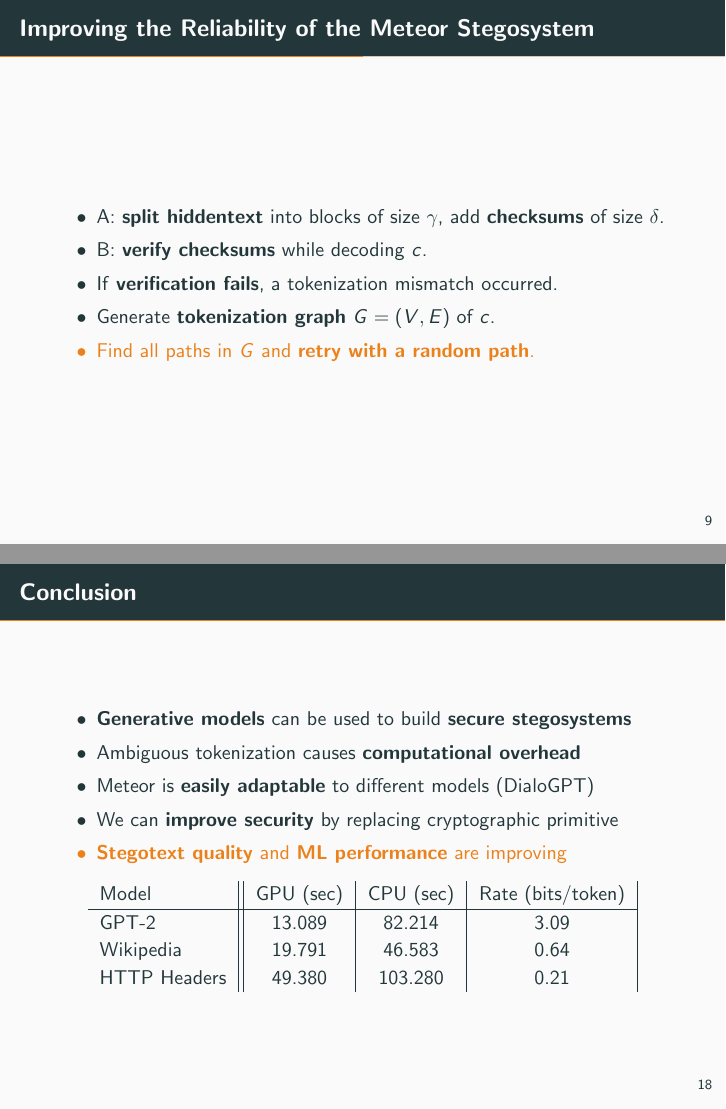
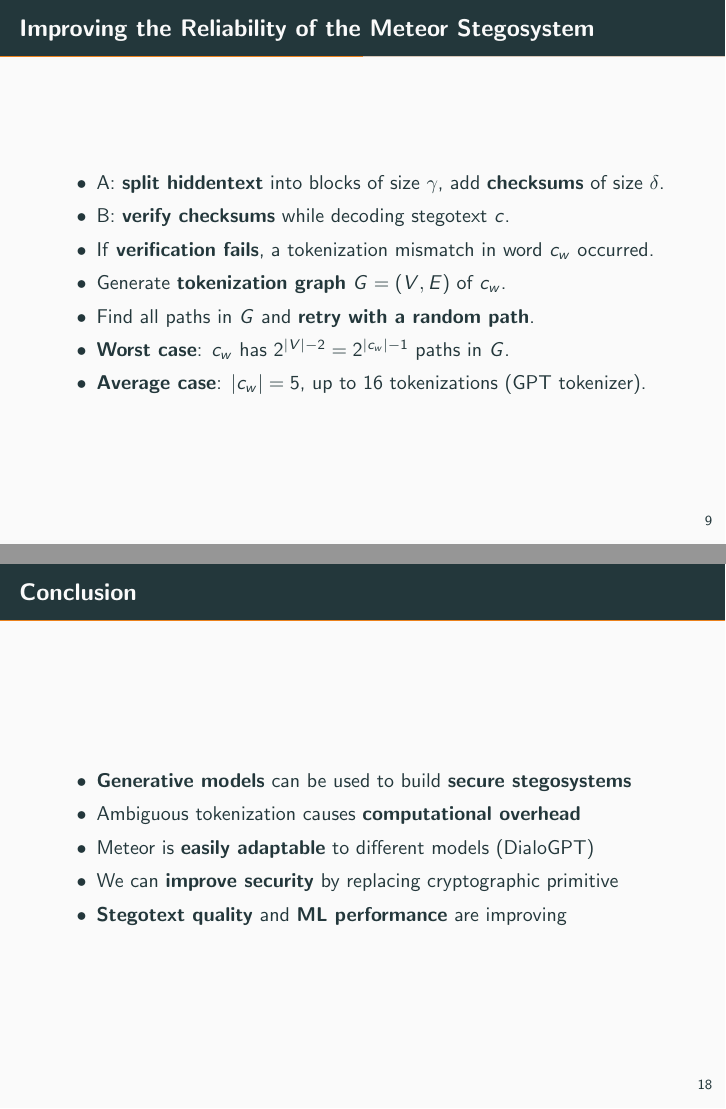
Before and after one commit to seasox/meteor-thesis, LaTeX slides (colloq/main.tex): pages 22 and 39 of 39 before the commit and pages 24 and 41 of 41 after it, joined at a grey line. Compiled offline with pdfLaTeX.

Commit message:
dont alert at plus, fix c_w

```diff
--- a/colloq/main.tex
+++ b/colloq/main.tex
@@ -172,12 +173,14 @@
 \end{frame}
 
 \begin{frame}{Improving the Reliability of the Meteor Stegosystem}
-	\begin{itemize}[<+- | alert@+>]
+	\begin{itemize}[<+->]
 		\item A: \textbf{split hiddentext} into blocks of size $\gamma$, add \textbf{checksums} of size $\delta$.
-		\item B: \textbf{verify checksums} while decoding $c$.
-		\item If \textbf{verification fails}, a tokenization mismatch occurred.
-		\item Generate \textbf{tokenization graph} $G=(V,E)$ of $c$.
+		\item B: \textbf{verify checksums} while decoding stegotext $c$.
+		\item If \textbf{verification fails}, a tokenization mismatch in word $c_w$ occurred.
+		\item Generate \textbf{tokenization graph} $G=(V,E)$ of $c_w$.
 		\item Find all paths in $G$ and \textbf{retry with a random path}.
+		\item \textbf{Worst case}: $c_w$ has $2^{\left|V\right|-2} = 2^{|c_w|-1}$ paths in $G$.
+		\item \textbf{Average case}: $|c_w| = 5$, up to 16 tokenizations (GPT tokenizer).
 	\end{itemize}
 \end{frame}
 
@@ -247,21 +249,13 @@
 \section{Conclusion}
 
 \begin{frame}{Conclusion}
-    \begin{itemize}[<+- | alert@+>]
+    \begin{itemize}[<+->]
         \item \textbf{Generative models} can be used to build \textbf{secure stegosystems}
         \item Ambiguous tokenization causes \textbf{computational overhead}
         \item Meteor is \textbf{easily adaptable} to different models (DialoGPT)
         \item We can \textbf{improve security} by replacing cryptographic primitive
         \item \textbf{Stegotext quality} and \textbf{ML performance} are improving
     \end{itemize}
-    \centering
-    \only<5>{\begin{tabular}{l||c|c|c|c}
-	    Model & GPU (sec) & CPU (sec) & Rate (bits/token) \\
-	    \hline
-	    GPT-2        & 13.089 & 82.214  & 3.09 \\
-	    Wikipedia    & 19.791 & 46.583  & 0.64 \\
-	    HTTP Headers & 49.380 & 103.280 & 0.21 \\
-	  \end{tabular}}
 \end{frame}
 
 \end{document}
```
Also changed, not shown: colloq/main.tex (10 more changed lines).
